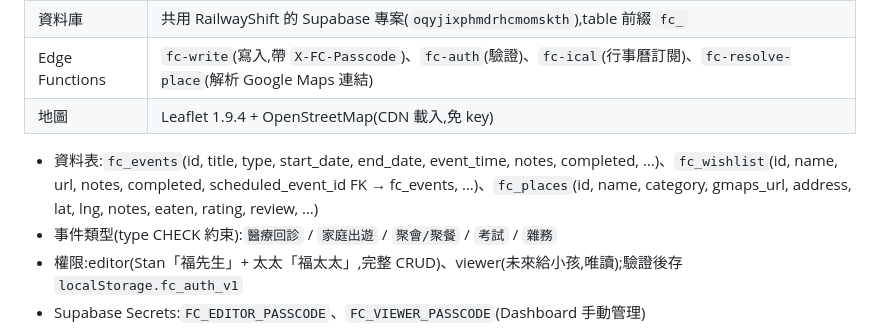
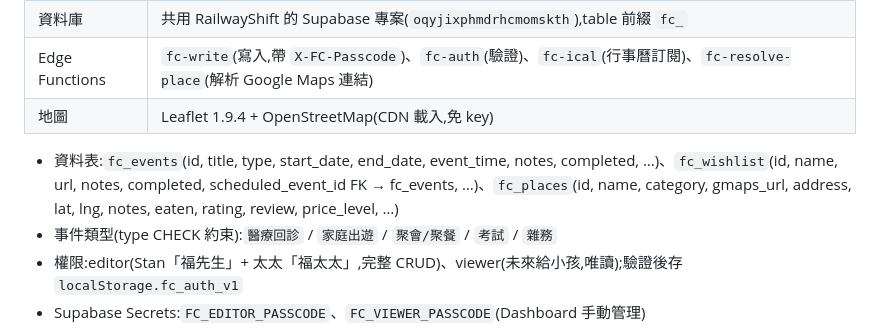
Before and after one commit to barett07/familycal, a Markdown page: CLAUDE.md, the part around the change. Drawn GitHub-style.

Commit message:
文件同步:fc_places 欄位清單補 price_level
Co-Authored-By: Claude Fable 5 <noreply@anthropic.com>

```diff
--- a/CLAUDE.md
+++ b/CLAUDE.md
@@ -14,7 +14,7 @@
 | Edge Functions | `fc-write`(寫入,帶 `X-FC-Passcode`)、`fc-auth`(驗證)、`fc-ical`(行事曆訂閱)、`fc-resolve-place`(解析 Google Maps 連結) |
 | 地圖 | Leaflet 1.9.4 + OpenStreetMap(CDN 載入,免 key) |
 
-- 資料表:`fc_events`(id, title, type, start_date, end_date, event_time, notes, completed, …)、`fc_wishlist`(id, name, url, notes, completed, scheduled_event_id FK → fc_events, …)、`fc_places`(id, name, category, gmaps_url, address, lat, lng, notes, eaten, rating, review, …)
+- 資料表:`fc_events`(id, title, type, start_date, end_date, event_time, notes, completed, …)、`fc_wishlist`(id, name, url, notes, completed, scheduled_event_id FK → fc_events, …)、`fc_places`(id, name, category, gmaps_url, address, lat, lng, notes, eaten, rating, review, price_level, …)
 - 事件類型(type CHECK 約束):`醫療回診` / `家庭出遊` / `聚會/聚餐` / `考試` / `雜務`
 - 權限:editor(Stan「福先生」+ 太太「福太太」,完整 CRUD)、viewer(未來給小孩,唯讀);驗證後存 `localStorage.fc_auth_v1`
 - Supabase Secrets:`FC_EDITOR_PASSCODE`、`FC_VIEWER_PASSCODE`(Dashboard 手動管理)
```
